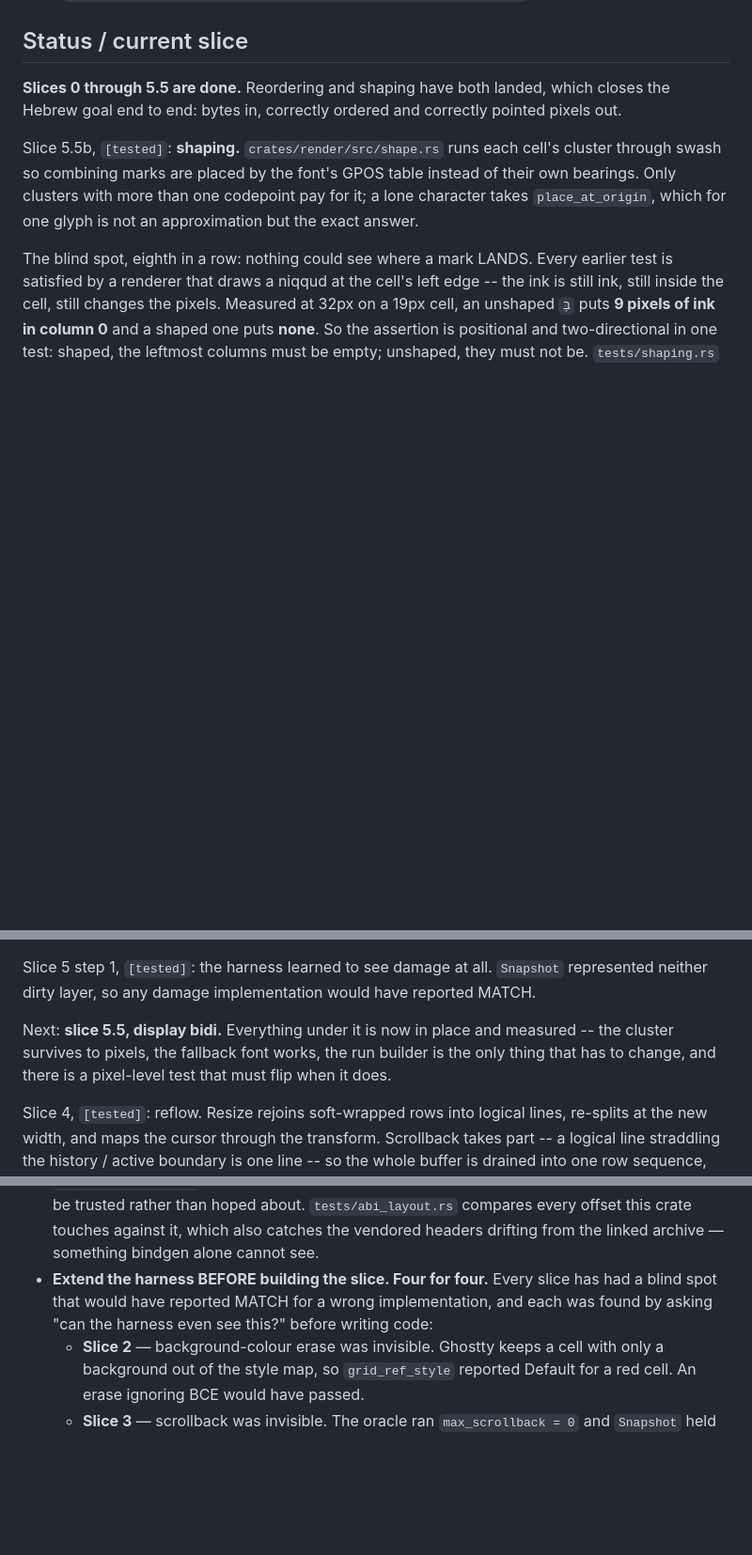
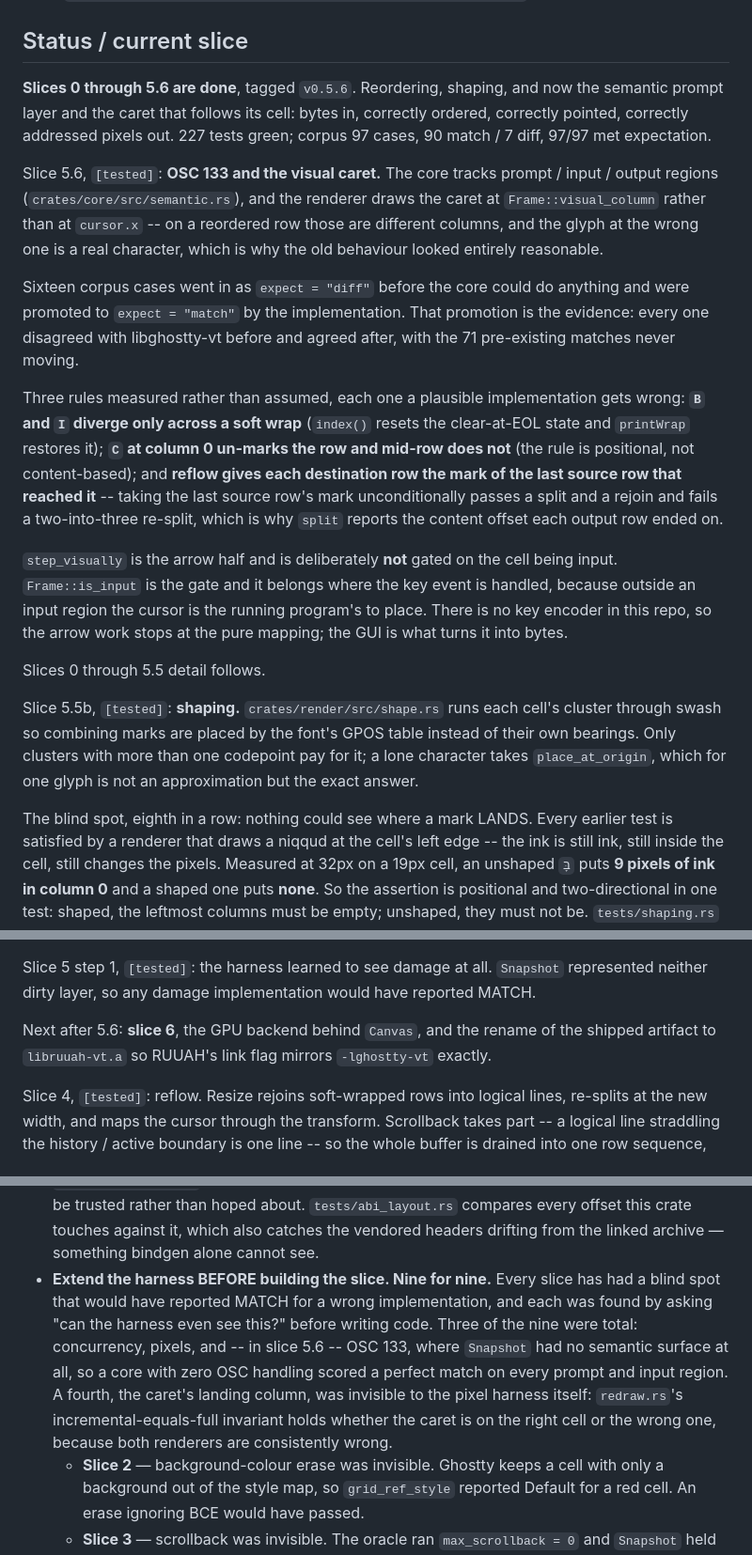
Before and after one commit to Orellius/mind2t, a Markdown page: CLAUDE.md, 3 parts joined by grey strips. Shown at 94% size. Rendered like a GitHub page; blank space fills up the shorter version.

Commit message:
docs: record slice 5.6 in the project config

```diff
--- a/CLAUDE.md
+++ b/CLAUDE.md
@@ -25,8 +25,36 @@ Architecture research it came from: `~/Desktop/claude-html/terminal-architecture
 
 ## Status / current slice
 
-**Slices 0 through 5.5 are done.** Reordering and shaping have both landed, which closes the
-Hebrew goal end to end: bytes in, correctly ordered and correctly pointed pixels out.
+**Slices 0 through 5.6 are done**, tagged `v0.5.6`. Reordering, shaping, and now the semantic
+prompt layer and the caret that follows its cell: bytes in, correctly ordered, correctly
+pointed, correctly addressed pixels out. 227 tests green; corpus 97 cases, 90 match / 7 diff,
+97/97 met expectation.
+
+Slice 5.6, `[tested]`: **OSC 133 and the visual caret.** The core tracks prompt / input /
+output regions (`crates/core/src/semantic.rs`), and the renderer draws the caret at
+`Frame::visual_column` rather than at `cursor.x` -- on a reordered row those are different
+columns, and the glyph at the wrong one is a real character, which is why the old behaviour
+looked entirely reasonable.
+
+Sixteen corpus cases went in as `expect = "diff"` before the core could do anything and were
+promoted to `expect = "match"` by the implementation. That promotion is the evidence: every
+one disagreed with libghostty-vt before and agreed after, with the 71 pre-existing matches
+never moving.
+
+Three rules measured rather than assumed, each one a plausible implementation gets wrong:
+**`B` and `I` diverge only across a soft wrap** (`index()` resets the clear-at-EOL state and
+`printWrap` restores it); **`C` at column 0 un-marks the row and mid-row does not** (the rule
+is positional, not content-based); and **reflow gives each destination row the mark of the
+last source row that reached it** -- taking the last source row's mark unconditionally passes
+a split and a rejoin and fails a two-into-three re-split, which is why `split` reports the
+content offset each output row ended on.
+
+`step_visually` is the arrow half and is deliberately **not** gated on the cell being input.
+`Frame::is_input` is the gate and it belongs where the key event is handled, because outside
+an input region the cursor is the running program's to place. There is no key encoder in this
+repo, so the arrow work stops at the pure mapping; the GUI is what turns it into bytes.
+
+Slices 0 through 5.5 detail follows.
 
 Slice 5.5b, `[tested]`: **shaping.** `crates/render/src/shape.rs` runs each cell's cluster
 through swash so combining marks are placed by the font's GPOS table instead of their own
@@ -120,9 +148,8 @@ the cursor's contribution to both, measured against the oracle's `GhosttyRenderS
 Slice 5 step 1, `[tested]`: the harness learned to see damage at all. `Snapshot` represented
 neither dirty layer, so any damage implementation would have reported MATCH.
 
-Next: **slice 5.5, display bidi.** Everything under it is now in place and measured -- the
-cluster survives to pixels, the fallback font works, the run builder is the only thing that
-has to change, and there is a pixel-level test that must flip when it does.
+Next after 5.6: **slice 6**, the GPU backend behind `Canvas`, and the rename of the shipped
+artifact to `libruuah-vt.a` so RUUAH's link flag mirrors `-lghostty-vt` exactly.
 
 Slice 4, `[tested]`: reflow. Resize rejoins soft-wrapped rows into logical lines, re-splits at
 the new width, and maps the cursor through the transform. Scrollback takes part -- a logical
@@ -229,9 +256,14 @@ Bidi lives in the renderer if it lives anywhere, and never in the core (see belo
   bindings can be trusted rather than hoped about. `tests/abi_layout.rs` compares every
   offset this crate touches against it, which also catches the vendored headers drifting
   from the linked archive — something bindgen alone cannot see.
-- **Extend the harness BEFORE building the slice. Four for four.** Every slice has had a blind
+- **Extend the harness BEFORE building the slice. Nine for nine.** Every slice has had a blind
   spot that would have reported MATCH for a wrong implementation, and each was found by asking
-  "can the harness even see this?" before writing code:
+  "can the harness even see this?" before writing code. Three of the nine were total:
+  concurrency, pixels, and -- in slice 5.6 -- OSC 133, where `Snapshot` had no semantic surface
+  at all, so a core with zero OSC handling scored a perfect match on every prompt and input
+  region. A fourth, the caret's landing column, was invisible to the pixel harness itself:
+  `redraw.rs`'s incremental-equals-full invariant holds whether the caret is on the right cell
+  or the wrong one, because both renderers are consistently wrong.
   - **Slice 2** — background-colour erase was invisible. Ghostty keeps a cell with only a
     background out of the style map, so `grid_ref_style` reported Default for a red cell. An
     erase ignoring BCE would have passed.
```
Also changed, not shown: other parts of CLAUDE.md (+4 -0 lines).
